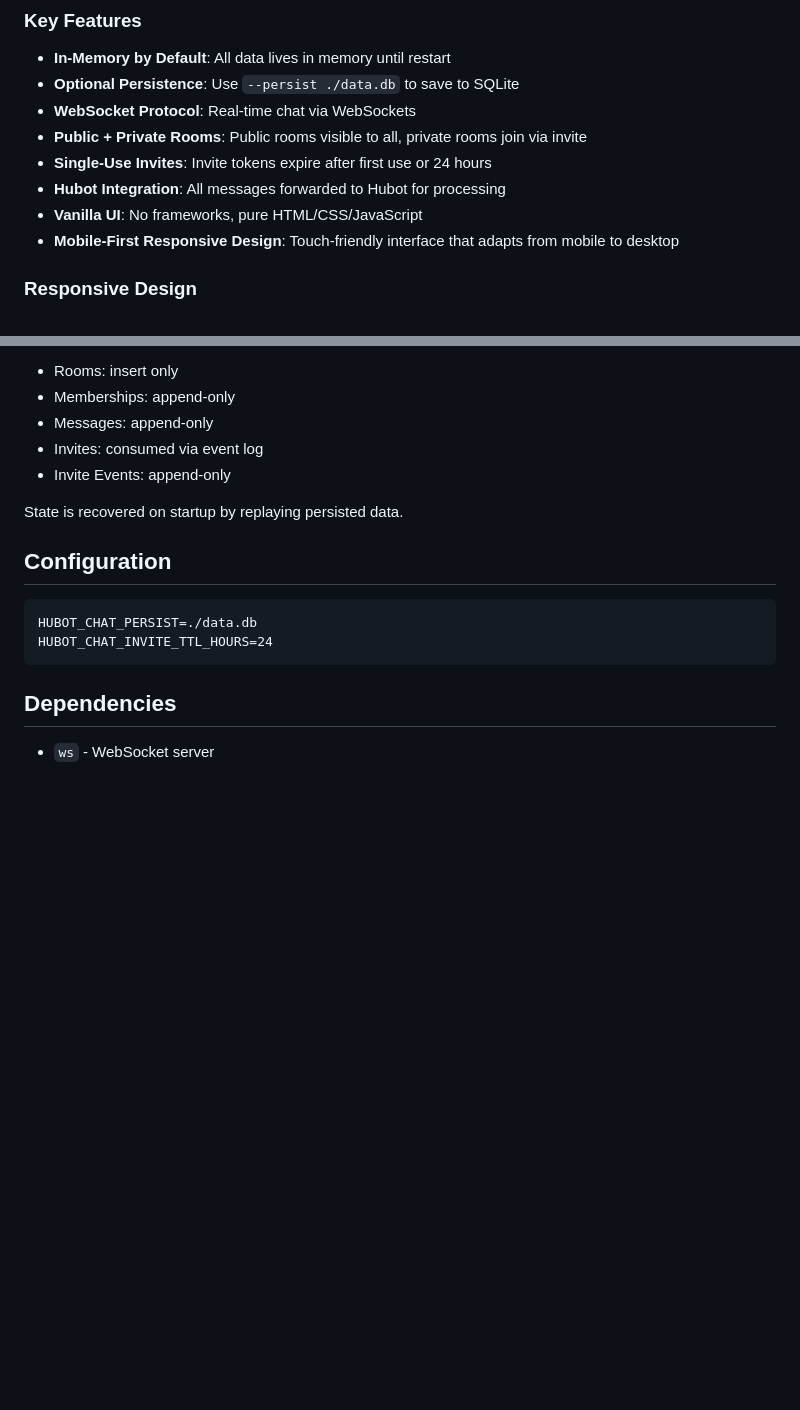
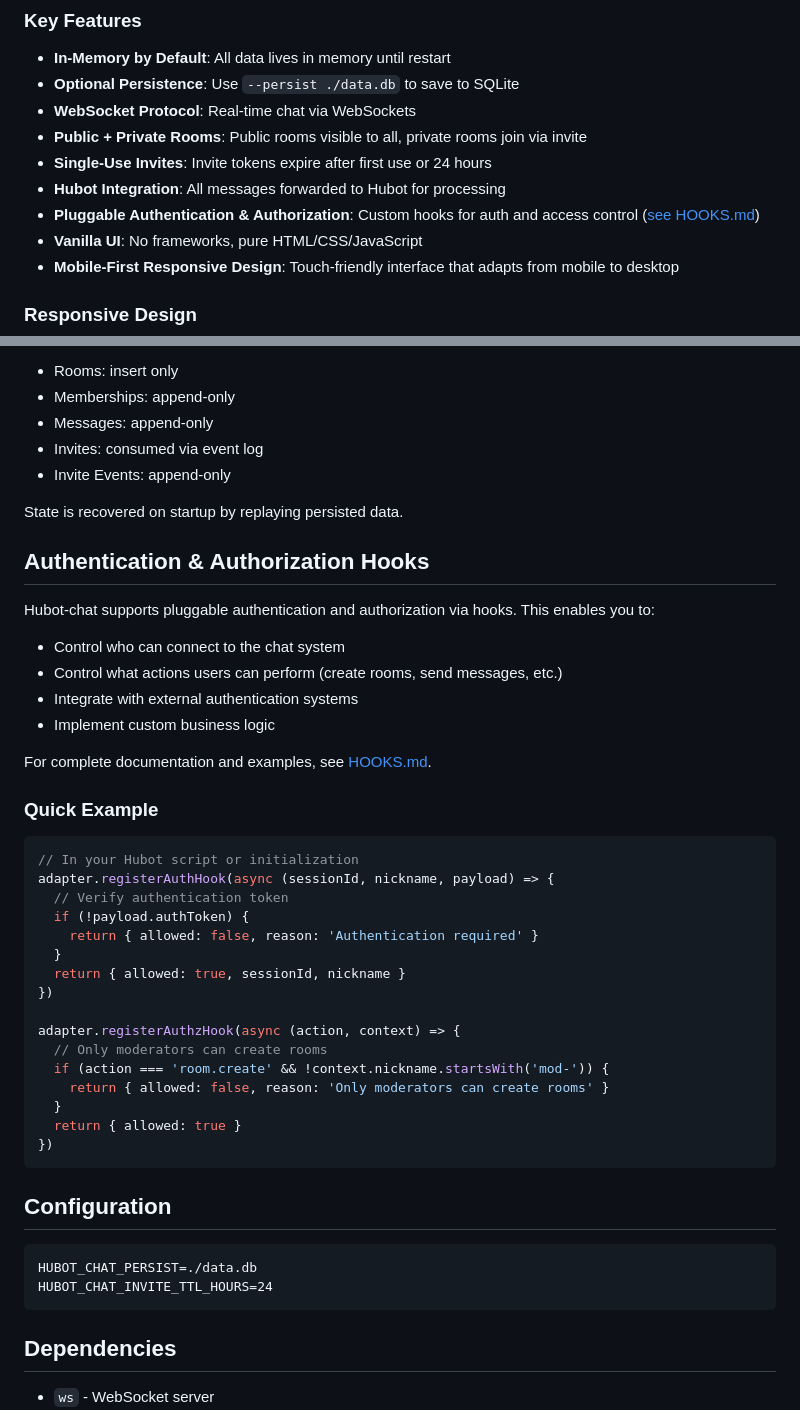
Before and after one commit to hubot-friends/hubot-chat, a Markdown page: README.md, 2 parts joined by grey strips. GitHub-like rendering; blank space fills up the shorter version.

Commit message:
Add comprehensive documentation for authentication and authorization hooks
Co-authored-by: joeyguerra <105057+joeyguerra@users.noreply.github.com>

````diff
--- a/README.md
+++ b/README.md
@@ -32,6 +32,7 @@ npm start
 - **Public + Private Rooms**: Public rooms visible to all, private rooms join via invite
 - **Single-Use Invites**: Invite tokens expire after first use or 24 hours
 - **Hubot Integration**: All messages forwarded to Hubot for processing
+- **Pluggable Authentication & Authorization**: Custom hooks for auth and access control ([see HOOKS.md](HOOKS.md))
 - **Vanilla UI**: No frameworks, pure HTML/CSS/JavaScript
 - **Mobile-First Responsive Design**: Touch-friendly interface that adapts from mobile to desktop
 
@@ -141,6 +142,37 @@ The database is append-only:
 
 State is recovered on startup by replaying persisted data.
 
+## Authentication & Authorization Hooks
+
+Hubot-chat supports pluggable authentication and authorization via hooks. This enables you to:
+- Control who can connect to the chat system
+- Control what actions users can perform (create rooms, send messages, etc.)
+- Integrate with external authentication systems
+- Implement custom business logic
+
+For complete documentation and examples, see [HOOKS.md](HOOKS.md).
+
+### Quick Example
+
+```javascript
+// In your Hubot script or initialization
+adapter.registerAuthHook(async (sessionId, nickname, payload) => {
+  // Verify authentication token
+  if (!payload.authToken) {
+    return { allowed: false, reason: 'Authentication required' }
+  }
+  return { allowed: true, sessionId, nickname }
+})
+
+adapter.registerAuthzHook(async (action, context) => {
+  // Only moderators can create rooms
+  if (action === 'room.create' && !context.nickname.startsWith('mod-')) {
+    return { allowed: false, reason: 'Only moderators can create rooms' }
+  }
+  return { allowed: true }
+})
+```
+
 ## Configuration
 
 ```
````
Also changed, not shown: HOOKS.md (added, +501 -0 lines).
